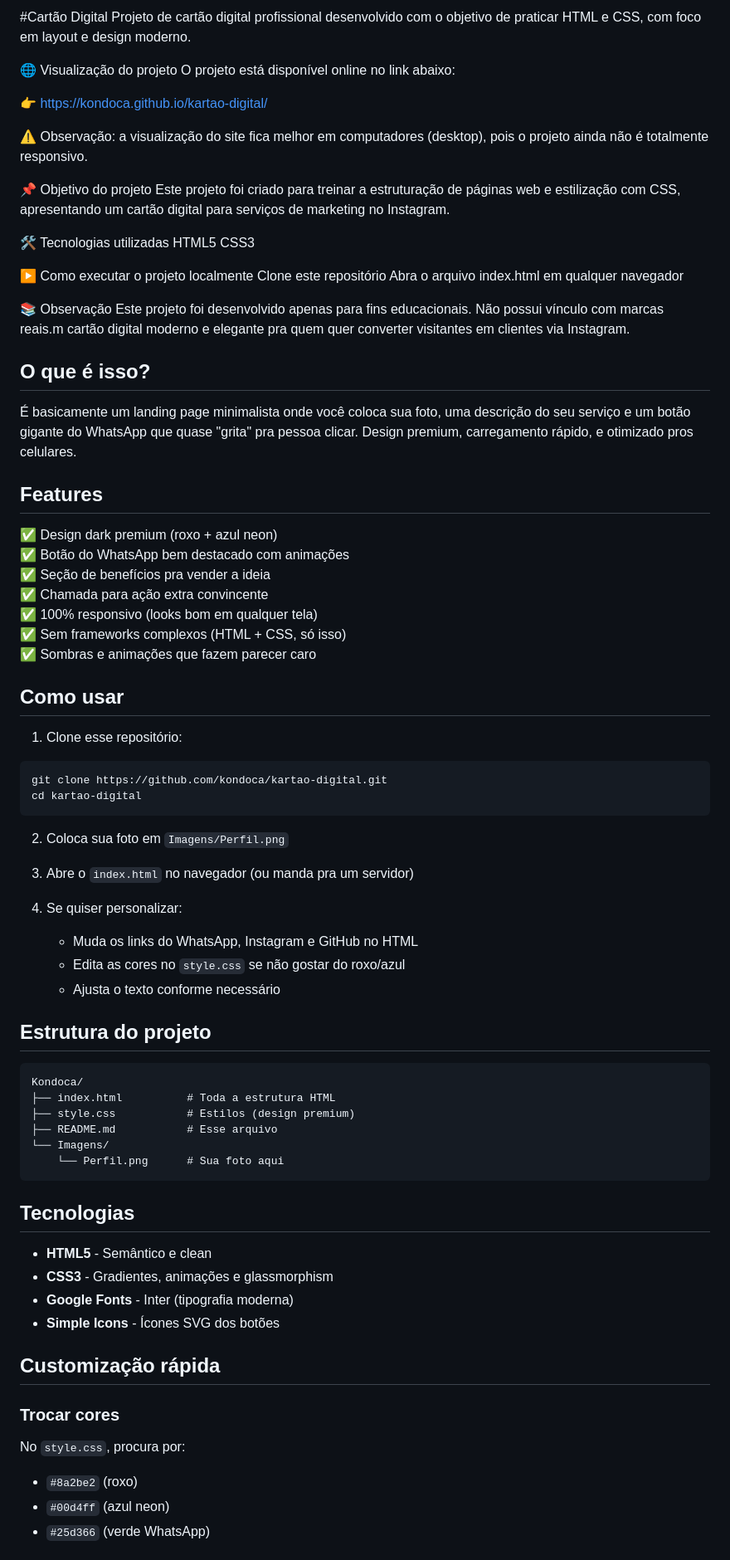
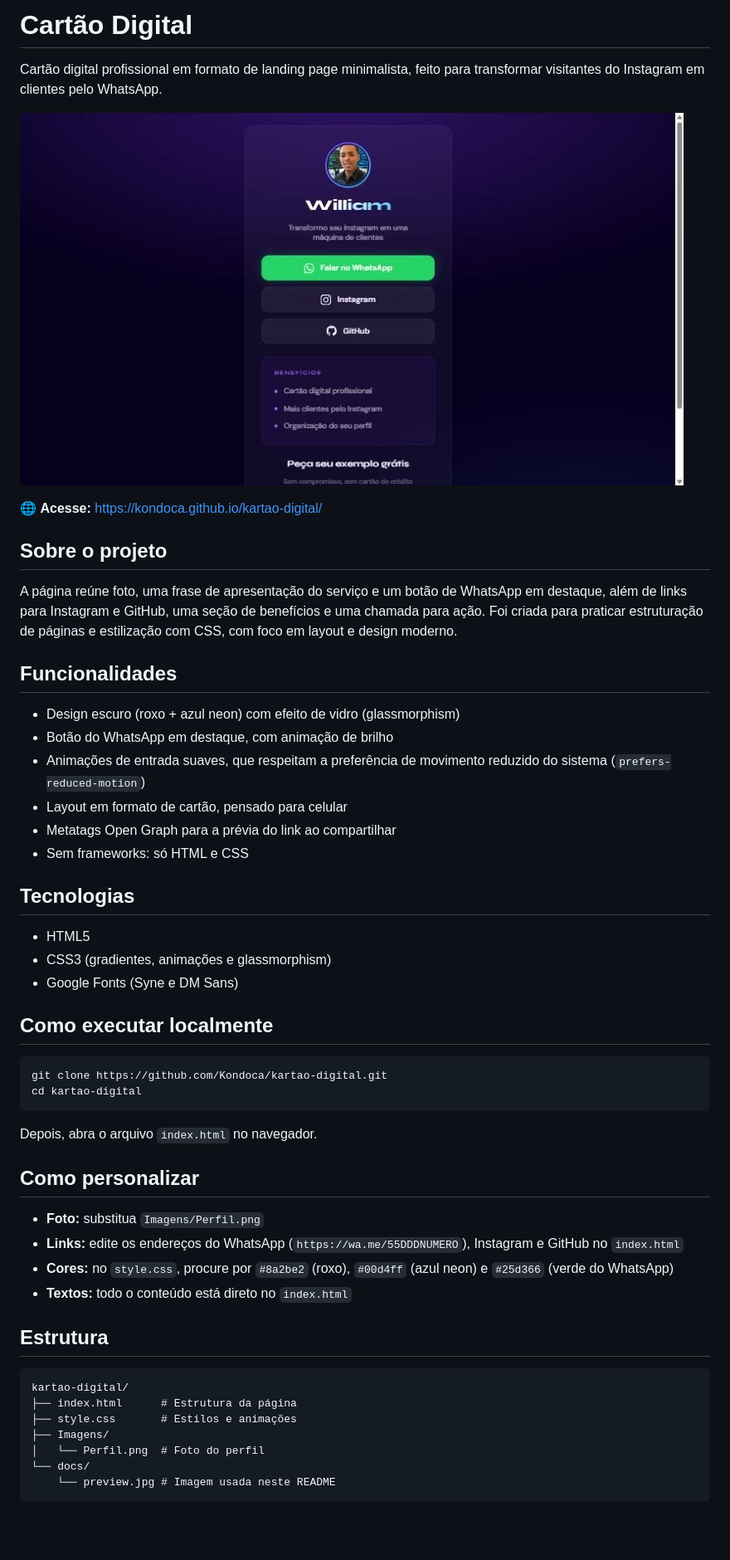
Before and after one commit to Kondoca/kartao-digital, a Markdown page: README.md, the part around one of its changes. Shown at 83% size. Drawn GitHub-style; pictures changed too: docs/preview.jpg (added); blank space fills up the shorter version.

Commit message:
Reorganiza README, adiciona prévia e corrige og:image
- README reescrito: remove trechos duplicados e informações contraditórias
- Adiciona imagem de prévia em docs/preview.jpg
- og:image com URL absoluta para a prévia do link funcionar ao compartilhar

Co-Authored-By: Claude Opus 5.5 <noreply@anthropic.com>
Claude-Session: https://claude.ai/code/session_01SYnfK5JbDiVMnSmna1NiiB

````diff
--- a/README.md
+++ b/README.md
@@ -1,81 +1,54 @@
-#Cartão Digital
-Projeto de cartão digital profissional desenvolvido com o objetivo de praticar HTML e CSS, com foco em layout e design moderno.
+# Cartão Digital
 
-🌐 Visualização do projeto
-O projeto está disponível online no link abaixo:
+Cartão digital profissional em formato de landing page minimalista, feito para transformar visitantes do Instagram em clientes pelo WhatsApp.
 
-👉 https://kondoca.github.io/kartao-digital/
+![Prévia do Cartão Digital](docs/preview.jpg)
 
-⚠️ Observação: a visualização do site fica melhor em computadores (desktop), pois o projeto ainda não é totalmente responsivo.
+🌐 **Acesse:** https://kondoca.github.io/kartao-digital/
 
-📌 Objetivo do projeto
-Este projeto foi criado para treinar a estruturação de páginas web e estilização com CSS, apresentando um cartão digital para serviços de marketing no Instagram.
+## Sobre o projeto
 
-🛠️ Tecnologias utilizadas
-HTML5
-CSS3
+A página reúne foto, uma frase de apresentação do serviço e um botão de WhatsApp em destaque, além de links para Instagram e GitHub, uma seção de benefícios e uma chamada para ação. Foi criada para praticar estruturação de páginas e estilização com CSS, com foco em layout e design moderno.
 
-▶️ Como executar o projeto localmente
-Clone este repositório
-Abra o arquivo index.html em qualquer navegador
+## Funcionalidades
 
-📚 Observação
-Este projeto foi desenvolvido apenas para fins educacionais. Não possui vínculo com marcas reais.m cartão digital moderno e elegante pra quem quer converter visitantes em clientes via Instagram.
+- Design escuro (roxo + azul neon) com efeito de vidro (glassmorphism)
+- Botão do WhatsApp em destaque, com animação de brilho
+- Animações de entrada suaves, que respeitam a preferência de movimento reduzido do sistema (`prefers-reduced-motion`)
+- Layout em formato de cartão, pensado para celular
+- Metatags Open Graph para a prévia do link ao compartilhar
+- Sem frameworks: só HTML e CSS
 
-## O que é isso?
+## Tecnologias
 
-É basicamente um landing page minimalista onde você coloca sua foto, uma descrição do seu serviço e um botão gigante do WhatsApp que quase "grita" pra pessoa clicar. Design premium, carregamento rápido, e otimizado pros celulares.
+- HTML5
+- CSS3 (gradientes, animações e glassmorphism)
+- Google Fonts (Syne e DM Sans)
 
-## Features
+## Como executar localmente
 
-✅ Design dark premium (roxo + azul neon)
-✅ Botão do WhatsApp bem destacado com animações
-✅ Seção de benefícios pra vender a ideia
-✅ Chamada para ação extra convincente
-✅ 100% responsivo (looks bom em qualquer tela)
-✅ Sem frameworks complexos (HTML + CSS, só isso)
-✅ Sombras e animações que fazem parecer caro
-
-## Como usar
-
-1. Clone esse repositório:
 ```bash
-git clone https://github.com/kondoca/kartao-digital.git
+git clone https://github.com/Kondoca/kartao-digital.git
 cd kartao-digital
 ```
 
-2. Coloca sua foto em `Imagens/Perfil.png`
+Depois, abra o arquivo `index.html` no navegador.
 
-3. Abre o `index.html` no navegador (ou manda pra um servidor)
+## Como personalizar
 
-4. Se quiser personalizar:
-   - Muda os links do WhatsApp, Instagram e GitHub no HTML
-   - Edita as cores no `style.css` se não gostar do roxo/azul
-   - Ajusta o texto conforme necessário
+- **Foto:** substitua `Imagens/Perfil.png`
+- **Links:** edite os endereços do WhatsApp (`https://wa.me/55DDDNUMERO`), Instagram e GitHub no `index.html`
+- **Cores:** no `style.css`, procure por `#8a2be2` (roxo), `#00d4ff` (azul neon) e `#25d366` (verde do WhatsApp)
+- **Textos:** todo o conteúdo está direto no `index.html`
 
-## Estrutura do projeto
+## Estrutura
 
 ```
-Kondoca/
-├── index.html          # Toda a estrutura HTML
-├── style.css           # Estilos (design premium)
-├── README.md           # Esse arquivo
-└── Imagens/
-    └── Perfil.png      # Sua foto aqui
+kartao-digital/
+├── index.html      # Estrutura da página
+├── style.css       # Estilos e animações
+├── Imagens/
+│   └── Perfil.png  # Foto do perfil
+└── docs/
+    └── preview.jpg # Imagem usada neste README
 ```
-
-## Tecnologias
-
-- **HTML5** - Semântico e clean
-- **CSS3** - Gradientes, animações e glassmorphism
-- **Google Fonts** - Inter (tipografia moderna)
-- **Simple Icons** - Ícones SVG dos botões
-
-## Customização rápida
-
-### Trocar cores
-No `style.css`, procura por:
-- `#8a2be2` (roxo)
-- `#00d4ff` (azul neon)
-- `#25d366` (verde WhatsApp)
-
````
Also changed, not shown: other parts of README.md (+1 -29 lines), 1 other file.
